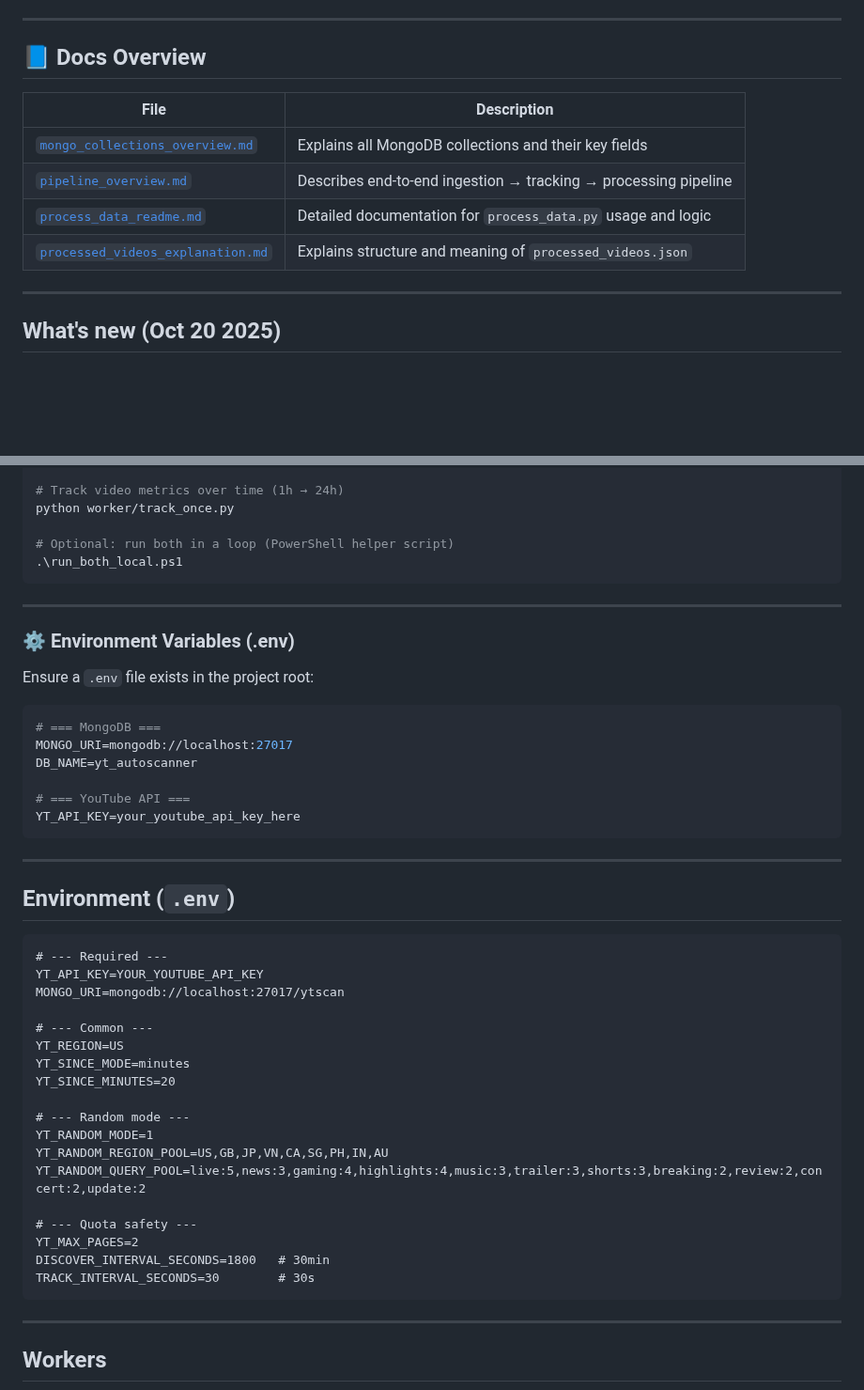
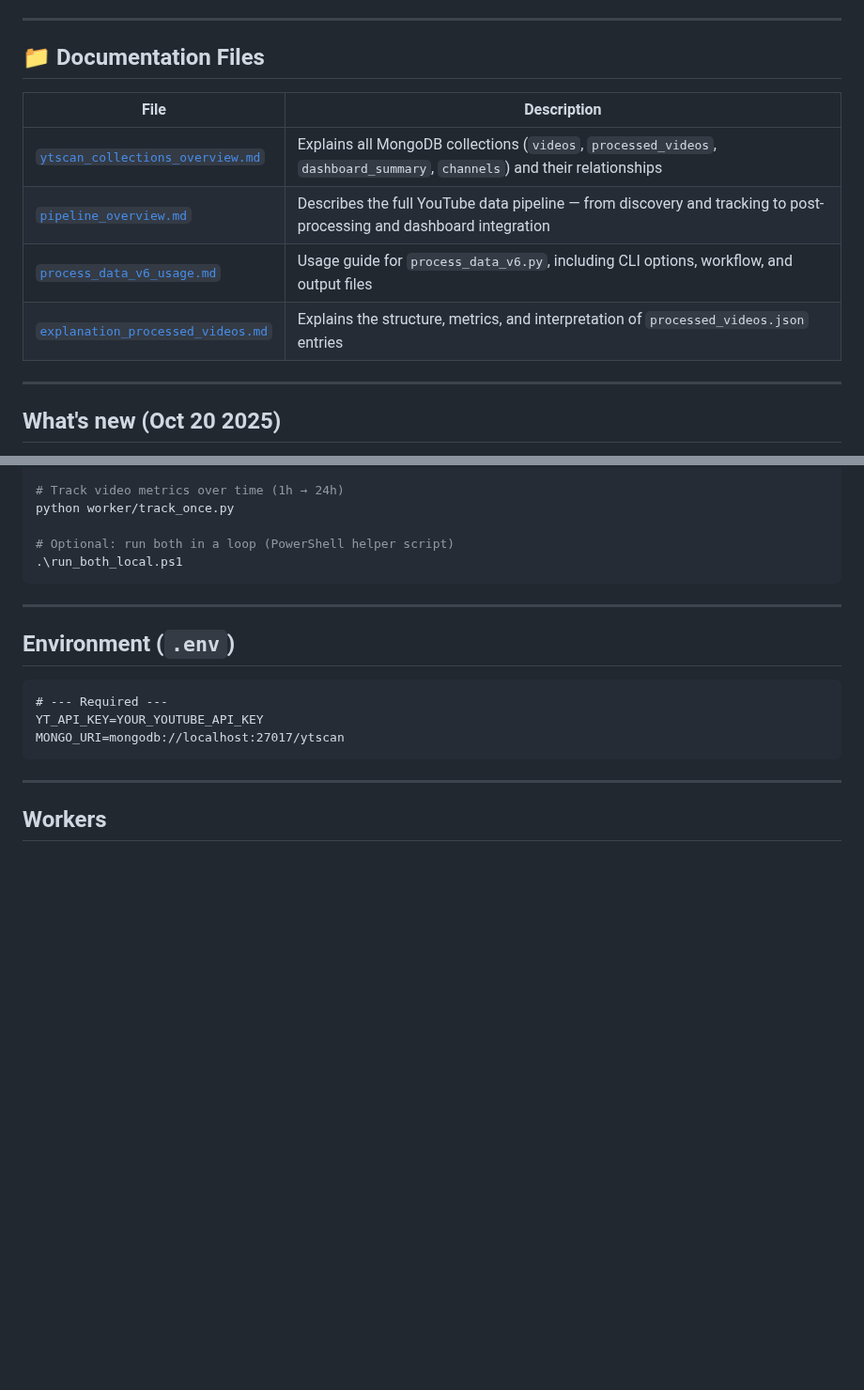
Before and after one commit to anhquanbui/yt-autoscanner, a Markdown page: README.md, 2 parts joined by grey strips. Shown at 94% size. Rendered like a GitHub page; blank space fills up the shorter version.

````diff
--- a/README.md
+++ b/README.md
@@ -29,14 +29,14 @@ This README covers local development, environment config, the discover worker (v
 
 ---
 
-## 📘 Docs Overview
+## 📁 Documentation Files
 
 | File | Description |
 |------|--------------|
-| [`mongo_collections_overview.md`](docs/mongo_collections_overview.md) | Explains all MongoDB collections and their key fields |
-| [`pipeline_overview.md`](docs/pipeline_overview.md) | Describes end-to-end ingestion → tracking → processing pipeline |
-| [`process_data_readme.md`](docs/process_data_readme.md) | Detailed documentation for `process_data.py` usage and logic |
-| [`processed_videos_explanation.md`](docs/processed_videos_explanation.md) | Explains structure and meaning of `processed_videos.json` |
+| [`ytscan_collections_overview.md`](docs/ytscan_collections_overview.md) | Explains all MongoDB collections (`videos`, `processed_videos`, `dashboard_summary`, `channels`) and their relationships |
+| [`pipeline_overview.md`](docs/pipeline_overview.md) | Describes the full YouTube data pipeline — from discovery and tracking to post-processing and dashboard integration |
+| [`process_data_v6_usage.md`](docs/process_data_v6_usage.md) | Usage guide for `process_data_v6.py`, including CLI options, workflow, and output files |
+| [`explanation_processed_videos.md`](docs/explanation_processed_videos.md) | Explains the structure, metrics, and interpretation of `processed_videos.json` entries |
 
 ---
 
@@ -209,42 +209,12 @@ python worker/track_once.py
 
 ---
 
-### ⚙️ Environment Variables (.env)
-
-Ensure a `.env` file exists in the project root:
-
-```env
-# === MongoDB ===
-MONGO_URI=mongodb://localhost:27017
-DB_NAME=yt_autoscanner
-
-# === YouTube API ===
-YT_API_KEY=your_youtube_api_key_here
-```
-
----
-
 ## Environment (`.env`)
 
 ```
 # --- Required ---
 YT_API_KEY=YOUR_YOUTUBE_API_KEY
 MONGO_URI=mongodb://localhost:27017/ytscan
-
-# --- Common ---
-YT_REGION=US
-YT_SINCE_MODE=minutes
-YT_SINCE_MINUTES=20
-
-# --- Random mode ---
-YT_RANDOM_MODE=1
-YT_RANDOM_REGION_POOL=US,GB,JP,VN,CA,SG,PH,IN,AU
-YT_RANDOM_QUERY_POOL=live:5,news:3,gaming:4,highlights:4,music:3,trailer:3,shorts:3,breaking:2,review:2,concert:2,update:2
-
-# --- Quota safety ---
-YT_MAX_PAGES=2
-DISCOVER_INTERVAL_SECONDS=1800   # 30min
-TRACK_INTERVAL_SECONDS=30        # 30s
 ```
 
 ---
````
